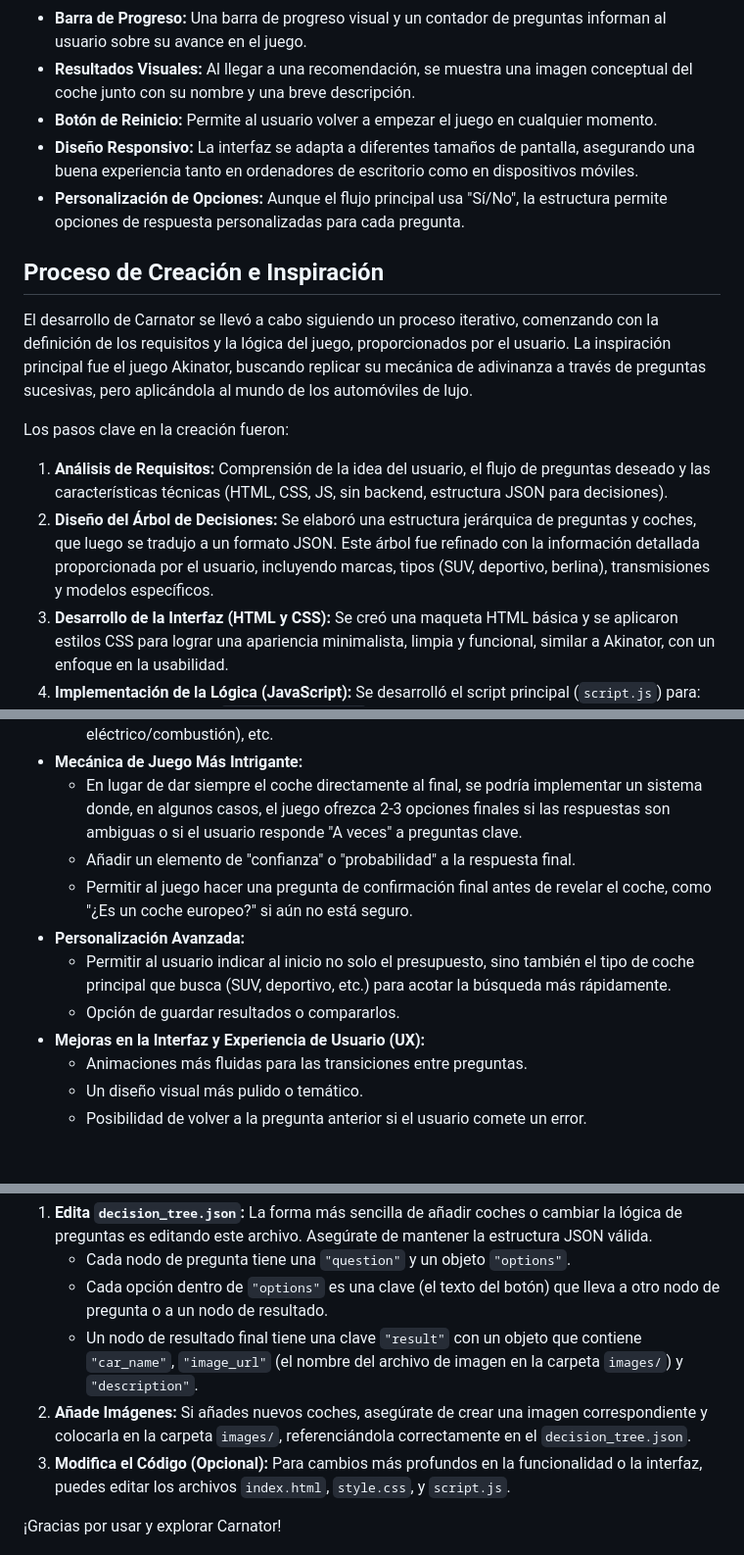
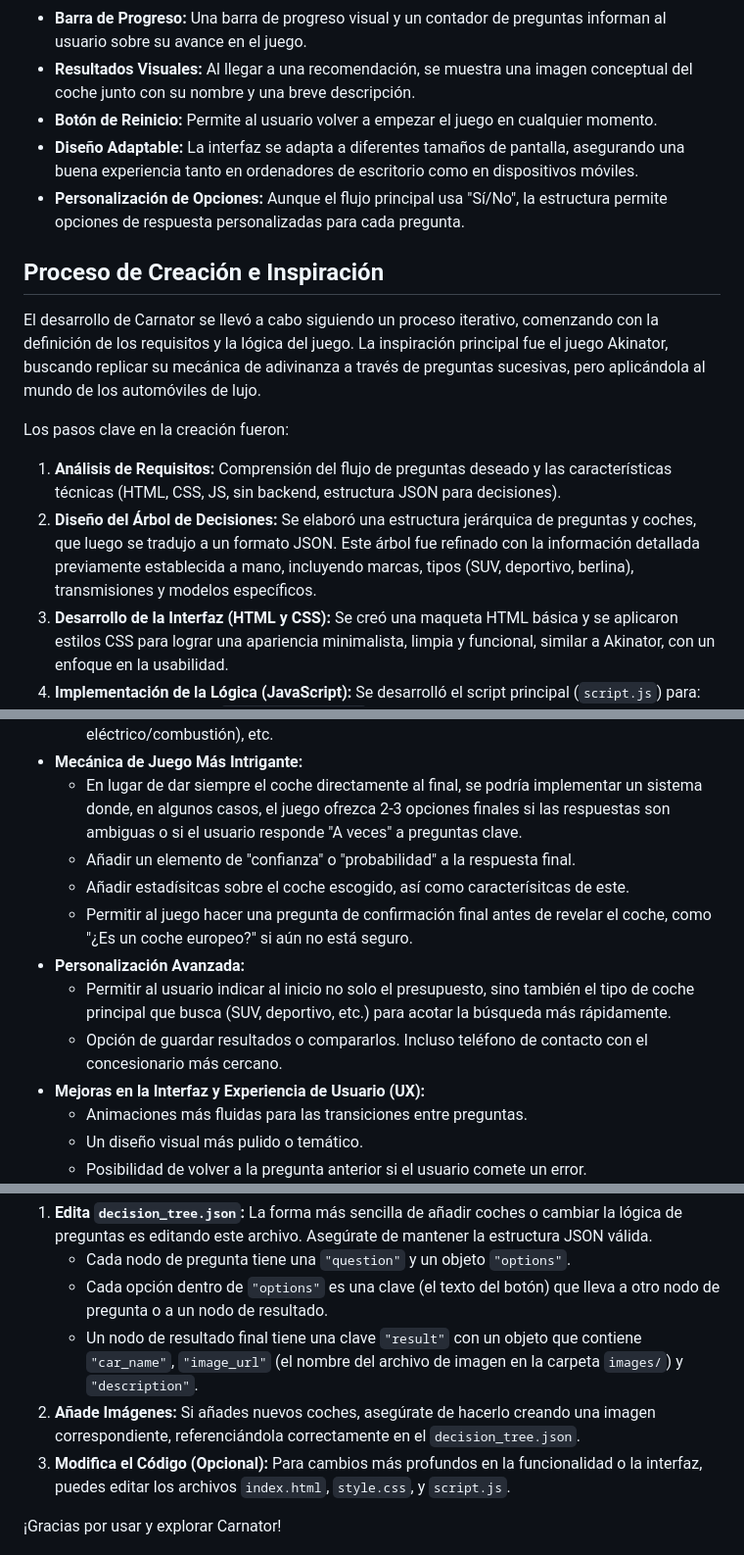
Before and after one commit to monchilin81/carnator, a Markdown page: README.md, 3 parts joined by grey strips. Shown at 98% size. Rendered like a GitHub page; blank space fills up the shorter version.

```diff
--- a/README.md
+++ b/README.md
@@ -15,17 +15,17 @@ El juego comienza con una pregunta crucial sobre tu presupuesto: "¿Dispones de
 *   **Barra de Progreso:** Una barra de progreso visual y un contador de preguntas informan al usuario sobre su avance en el juego.
 *   **Resultados Visuales:** Al llegar a una recomendación, se muestra una imagen conceptual del coche junto con su nombre y una breve descripción.
 *   **Botón de Reinicio:** Permite al usuario volver a empezar el juego en cualquier momento.
-*   **Diseño Responsivo:** La interfaz se adapta a diferentes tamaños de pantalla, asegurando una buena experiencia tanto en ordenadores de escritorio como en dispositivos móviles.
+*   **Diseño Adaptable:** La interfaz se adapta a diferentes tamaños de pantalla, asegurando una buena experiencia tanto en ordenadores de escritorio como en dispositivos móviles.
 *   **Personalización de Opciones:** Aunque el flujo principal usa "Sí/No", la estructura permite opciones de respuesta personalizadas para cada pregunta.
 
 ## Proceso de Creación e Inspiración
 
-El desarrollo de Carnator se llevó a cabo siguiendo un proceso iterativo, comenzando con la definición de los requisitos y la lógica del juego, proporcionados por el usuario. La inspiración principal fue el juego Akinator, buscando replicar su mecánica de adivinanza a través de preguntas sucesivas, pero aplicándola al mundo de los automóviles de lujo.
+El desarrollo de Carnator se llevó a cabo siguiendo un proceso iterativo, comenzando con la definición de los requisitos y la lógica del juego. La inspiración principal fue el juego Akinator, buscando replicar su mecánica de adivinanza a través de preguntas sucesivas, pero aplicándola al mundo de los automóviles de lujo.
 
 Los pasos clave en la creación fueron:
 
-1.  **Análisis de Requisitos:** Comprensión de la idea del usuario, el flujo de preguntas deseado y las características técnicas (HTML, CSS, JS, sin backend, estructura JSON para decisiones).
-2.  **Diseño del Árbol de Decisiones:** Se elaboró una estructura jerárquica de preguntas y coches, que luego se tradujo a un formato JSON. Este árbol fue refinado con la información detallada proporcionada por el usuario, incluyendo marcas, tipos (SUV, deportivo, berlina), transmisiones y modelos específicos.
+1.  **Análisis de Requisitos:** Comprensión del flujo de preguntas deseado y las características técnicas (HTML, CSS, JS, sin backend, estructura JSON para decisiones).
+2.  **Diseño del Árbol de Decisiones:** Se elaboró una estructura jerárquica de preguntas y coches, que luego se tradujo a un formato JSON. Este árbol fue refinado con la información detallada previamente establecida a mano, incluyendo marcas, tipos (SUV, deportivo, berlina), transmisiones y modelos específicos.
 3.  **Desarrollo de la Interfaz (HTML y CSS):** Se creó una maqueta HTML básica y se aplicaron estilos CSS para lograr una apariencia minimalista, limpia y funcional, similar a Akinator, con un enfoque en la usabilidad.
 4.  **Implementación de la Lógica (JavaScript):** Se desarrolló el script principal (`script.js`) para:
     *   Cargar y parsear el `decision_tree.json`.
@@ -50,10 +50,11 @@ Carnator tiene un gran potencial para crecer y mejorar. Algunas ideas para futur
 *   **Mecánica de Juego Más Intrigante:**
     *   En lugar de dar siempre el coche directamente al final, se podría implementar un sistema donde, en algunos casos, el juego ofrezca 2-3 opciones finales si las respuestas son ambiguas o si el usuario responde "A veces" a preguntas clave.
     *   Añadir un elemento de "confianza" o "probabilidad" a la respuesta final.
+    *   Añadir estadísitcas sobre el coche escogido, así como caracterísitcas de este.
     *   Permitir al juego hacer una pregunta de confirmación final antes de revelar el coche, como "¿Es un coche europeo?" si aún no está seguro.
 *   **Personalización Avanzada:**
     *   Permitir al usuario indicar al inicio no solo el presupuesto, sino también el tipo de coche principal que busca (SUV, deportivo, etc.) para acotar la búsqueda más rápidamente.
-    *   Opción de guardar resultados o compararlos.
+    *   Opción de guardar resultados o compararlos. Incluso teléfono de contacto con el concesionario más cercano.
 *   **Mejoras en la Interfaz y Experiencia de Usuario (UX):**
     *   Animaciones más fluidas para las transiciones entre preguntas.
     *   Un diseño visual más pulido o temático.
@@ -71,7 +72,7 @@ Si deseas modificar o expandir Carnator:
     *   Cada nodo de pregunta tiene una `"question"` y un objeto `"options"`.
     *   Cada opción dentro de `"options"` es una clave (el texto del botón) que lleva a otro nodo de pregunta o a un nodo de resultado.
     *   Un nodo de resultado final tiene una clave `"result"` con un objeto que contiene `"car_name"`, `"image_url"` (el nombre del archivo de imagen en la carpeta `images/`) y `"description"`.
-2.  **Añade Imágenes:** Si añades nuevos coches, asegúrate de crear una imagen correspondiente y colocarla en la carpeta `images/`, referenciándola correctamente en el `decision_tree.json`.
+2.  **Añade Imágenes:** Si añades nuevos coches, asegúrate de hacerlo creando una imagen correspondiente, referenciándola correctamente en el `decision_tree.json`.
 3.  **Modifica el Código (Opcional):** Para cambios más profundos en la funcionalidad o la interfaz, puedes editar los archivos `index.html`, `style.css`, y `script.js`.
 
 ¡Gracias por usar y explorar Carnator!
```
